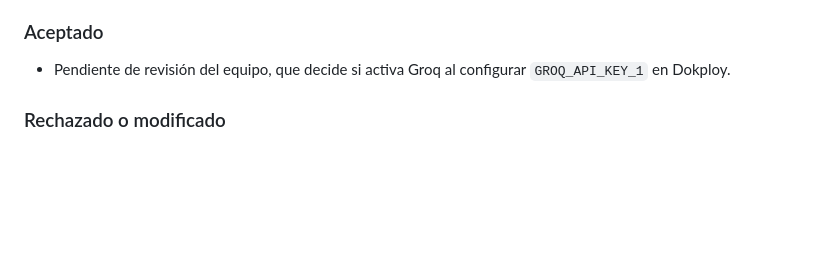
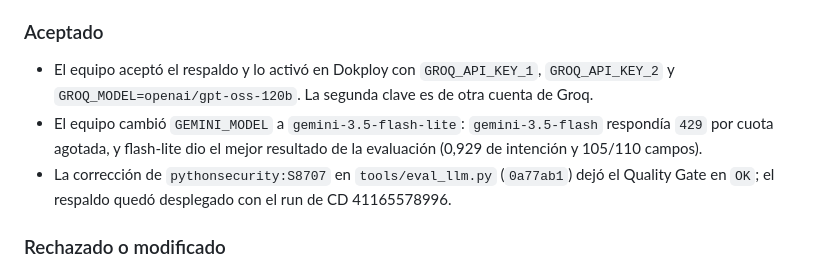
Before and after one commit to ISCOUTB/AS_202620_TAIA_-Task-Artificial-Intelligence-Assistant, a Markdown page: docs/ia.md, the part around the change. GitHub-like rendering; blank space fills up the shorter version.

Commit message:
docs: record team activation of the Groq fallback in ia.md

```diff
--- a/docs/ia.md
+++ b/docs/ia.md
@@ -1199,7 +1199,9 @@ El equipo pidió implementar el respaldo con Groq, porque Gemini deja de respond
 
 ### Aceptado
 
-* Pendiente de revisión del equipo, que decide si activa Groq al configurar `GROQ_API_KEY_1` en Dokploy.
+* El equipo aceptó el respaldo y lo activó en Dokploy con `GROQ_API_KEY_1`, `GROQ_API_KEY_2` y `GROQ_MODEL=openai/gpt-oss-120b`. La segunda clave es de otra cuenta de Groq.
+* El equipo cambió `GEMINI_MODEL` a `gemini-3.5-flash-lite`: `gemini-3.5-flash` respondía `429` por cuota agotada, y flash-lite dio el mejor resultado de la evaluación (0,929 de intención y 105/110 campos).
+* La corrección de `pythonsecurity:S8707` en `tools/eval_llm.py` (`0a77ab1`) dejó el Quality Gate en `OK`; el respaldo quedó desplegado con el run de CD 41165578996.
 
 ### Rechazado o modificado
 
```
